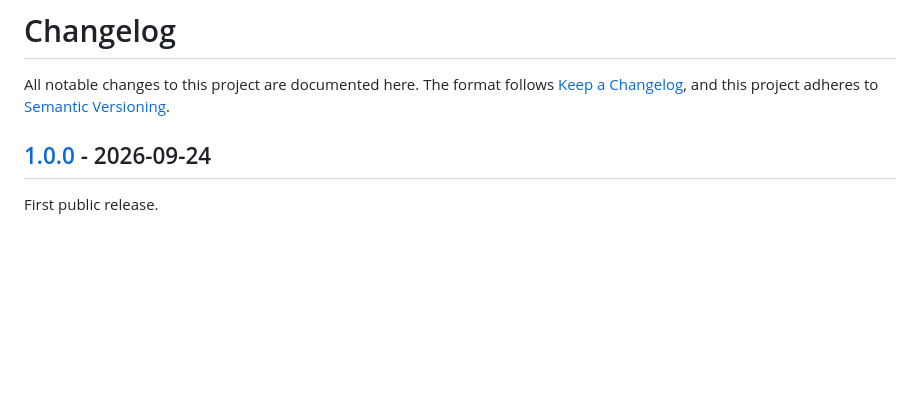
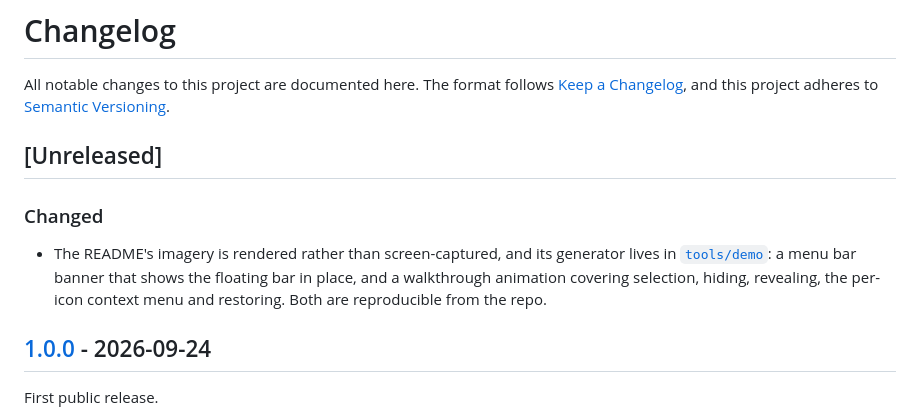
Before and after one commit to FelixAstra/menubar-keeper, a Markdown page: CHANGELOG.md, the part around the change. Drawn GitHub-style; blank space fills up the shorter version.

```diff
--- a/CHANGELOG.md
+++ b/CHANGELOG.md
@@ -3,6 +3,15 @@
 All notable changes to this project are documented here.
 The format follows [Keep a Changelog](https://keepachangelog.com/en/1.1.0/), and this
 project adheres to [Semantic Versioning](https://semver.org/spec/v2.0.0.html).
+
+## [Unreleased]
+
+### Changed
+
+- The README's imagery is rendered rather than screen-captured, and its generator lives
+  in [`tools/demo`](tools/demo): a menu bar banner that shows the floating bar in place,
+  and a walkthrough animation covering selection, hiding, revealing, the per-icon context
+  menu and restoring. Both are reproducible from the repo.
 
 ## [1.0.0] - 2026-09-24
 
```
Also changed, not shown: README.md (+8 -1 lines), tools/demo/README.md (added, +51 -0 lines), docs/images/menu-bar.png, tools/demo/sim/appicon.png (added), tools/demo/sim/pill.png (added), tools/demo/sim/wallpaper.jpg (added), 8 other files.
